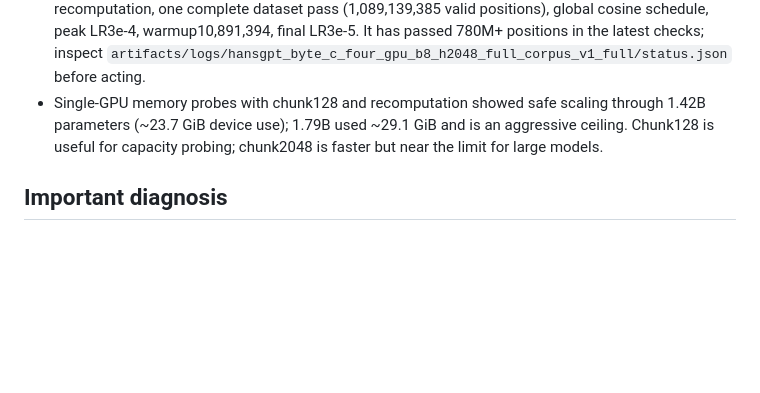
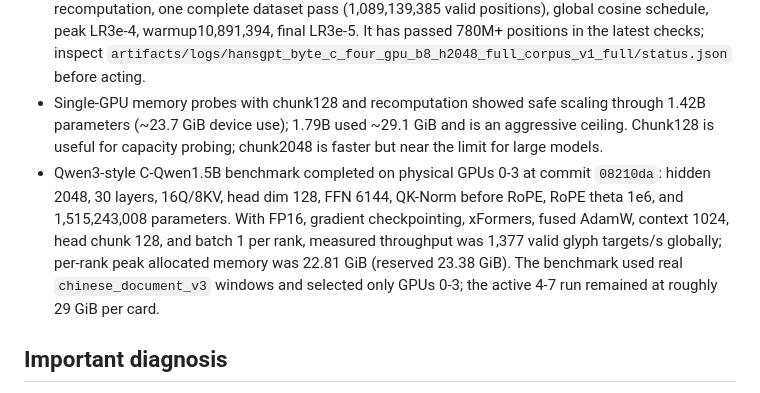
Before and after one commit to zaipax/HansGPT, a Markdown page: handoff.md, the part around the change. Rendered like a GitHub page; blank space fills up the shorter version.

Commit message:
docs: record Qwen3 1.5B throughput result

```diff
--- a/handoff.md
+++ b/handoff.md
@@ -13,6 +13,7 @@ The active research direction is the pure Transformer C architecture: 4×4 patch
 - C byte model, eight GPUs 0–7: bsz8/rank, chunk2048, full-corpus LR schedule, 100M positions: 37,630 positions/s. Validation NLL reached 0.01034 nats/pixel, but greedy generation produced repeated commas. Sampling produced varied but incoherent text.
 - Four-GPU full-corpus run is currently active on GPUs 4–7: bsz8/rank, ctx1024, chunk2048, no recomputation, one complete dataset pass (1,089,139,385 valid positions), global cosine schedule, peak LR3e-4, warmup10,891,394, final LR3e-5. It has passed 780M+ positions in the latest checks; inspect `artifacts/logs/hansgpt_byte_c_four_gpu_b8_h2048_full_corpus_v1_full/status.json` before acting.
 - Single-GPU memory probes with chunk128 and recomputation showed safe scaling through 1.42B parameters (~23.7 GiB device use); 1.79B used ~29.1 GiB and is an aggressive ceiling. Chunk128 is useful for capacity probing; chunk2048 is faster but near the limit for large models.
+- Qwen3-style C-Qwen1.5B benchmark completed on physical GPUs 0-3 at commit `08210da`: hidden 2048, 30 layers, 16Q/8KV, head dim 128, FFN 6144, QK-Norm before RoPE, RoPE theta 1e6, and 1,515,243,008 parameters. With FP16, gradient checkpointing, xFormers, fused AdamW, context 1024, head chunk 128, and batch 1 per rank, measured throughput was 1,377 valid glyph targets/s globally; per-rank peak allocated memory was 22.81 GiB (reserved 23.38 GiB). The benchmark used real `chinese_document_v3` windows and selected only GPUs 0-3; the active 4-7 run remained at roughly 29 GiB per card.
 
 ## Important diagnosis
 
```
